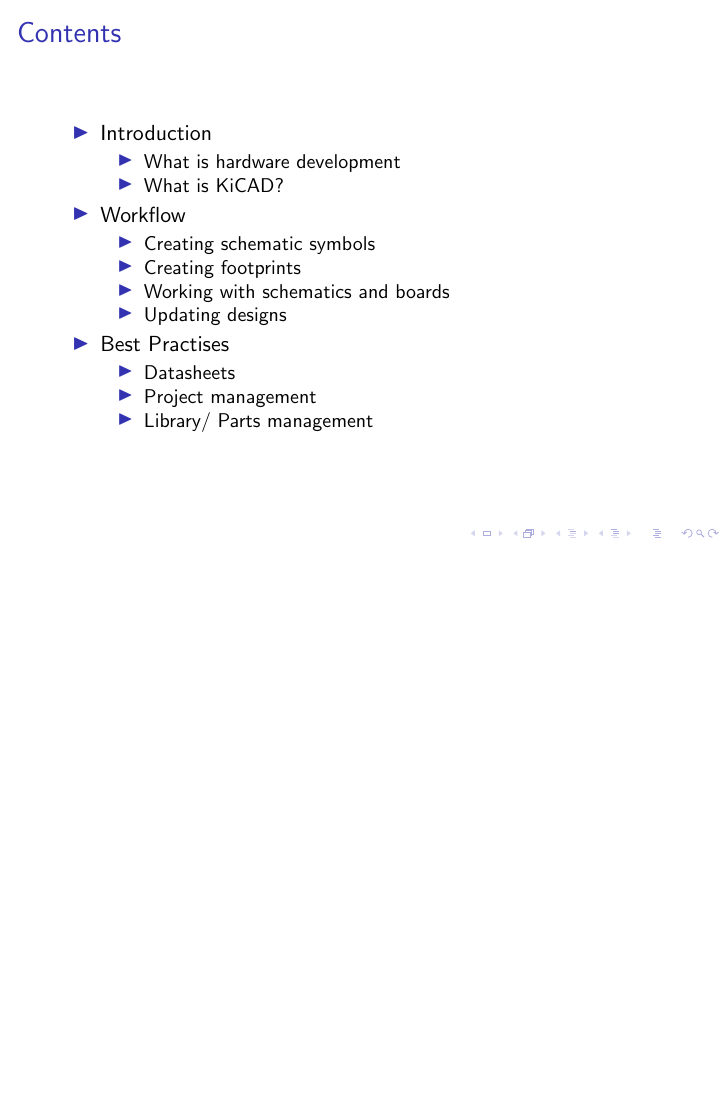
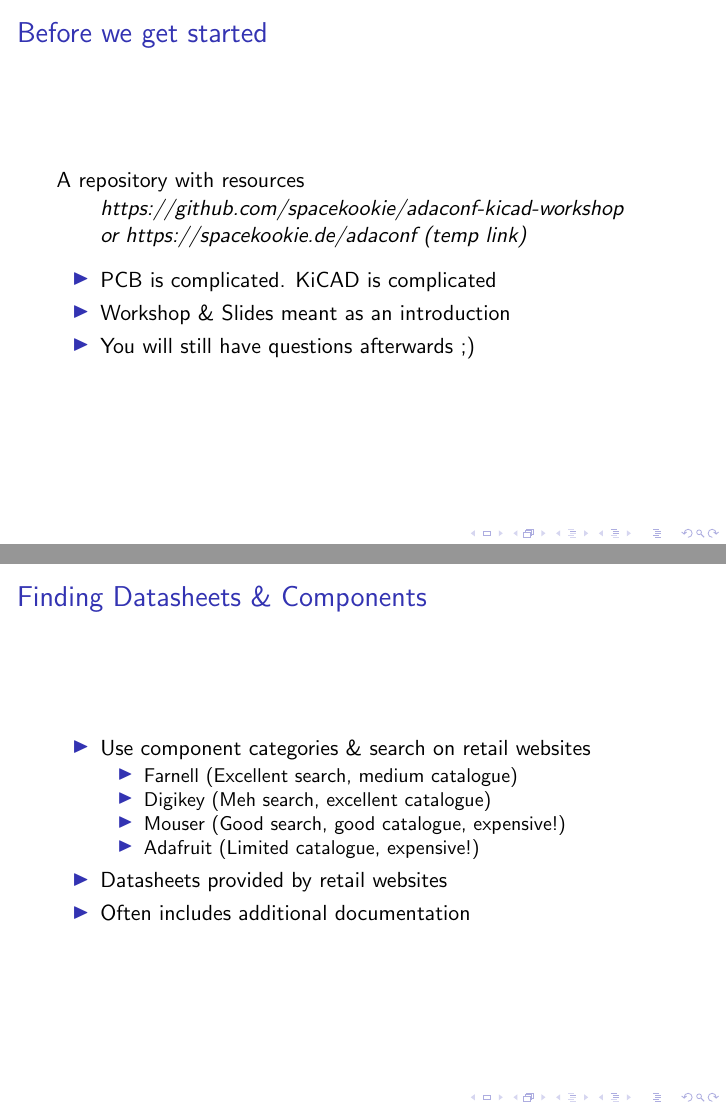
Before and after one commit to spacekookie/kicad-workshop, LaTeX slides (slides/introduction/kicad_intro.tex): page 2 of 11 before the commit and pages 2 and 12 of 13 after it, the two joined at a grey line, the shorter picture padded with empty space. Compiled offline with pdfLaTeX.

Commit message:
Adding reference to repository into slides. Updating slides

```diff
--- a/slides/introduction/kicad_intro.tex
+++ b/slides/introduction/kicad_intro.tex
@@ -5,6 +5,26 @@
 \date{17. March 2018}
 
 \frame{\titlepage}
+
+
+%%%%%%%%%%%%%%%%%%%%%%%%%%%%%%%%%%%%%%%%%%%%%%%%%%%%%%%%%
+\begin{frame}
+  \frametitle{Before we get started}
+
+  A repository with resources
+
+  \begin{quote}
+    https://github.com/spacekookie/adaconf-kicad-workshop\\
+    or https://spacekookie.de/adaconf (temp link)\\
+  \end{quote}
+
+  \begin{itemize}
+    \item PCB is complicated. KiCAD is complicated
+    \item Workshop \& Slides meant as an introduction
+    \item You will still have questions afterwards ;)
+  \end{itemize}
+\end{frame}
+
 
 
 %%%%%%%%%%%%%%%%%%%%%%%%%%%%%%%%%%%%%%%%%%%%%%%%%%%%%%%%%
@@ -190,6 +211,24 @@
 
 %%%%%%%%%%%%%%%%%%%%%%%%%%%%%%%%%%%%%%%%%%%%%%%%%%%%%%%%%
 \begin{frame}
+  \frametitle{Finding Datasheets \& Components}
+  \begin{itemize}
+    \item Use component categories \& search on retail websites
+    \begin{itemize}
+      \item Farnell (Excellent search, medium catalogue)
+      \item Digikey (Meh search, excellent catalogue)
+      \item Mouser (Good search, good catalogue, expensive!)
+      \item Adafruit (Limited catalogue, expensive!)
+    \end{itemize}
+    \item Datasheets provided by retail websites
+    \item Often includes additional documentation
+  \end{itemize}
+\end{frame}
+
+
+
+%%%%%%%%%%%%%%%%%%%%%%%%%%%%%%%%%%%%%%%%%%%%%%%%%%%%%%%%%
+\begin{frame}
   \frametitle{Best Practises: Library Management}
   \begin{itemize}
     \item Three types of libraries
```
Also changed, not shown: slides/introduction/kicad_intro.pdf, slides/introduction/kicad_intro.tex (3 more changed lines).
